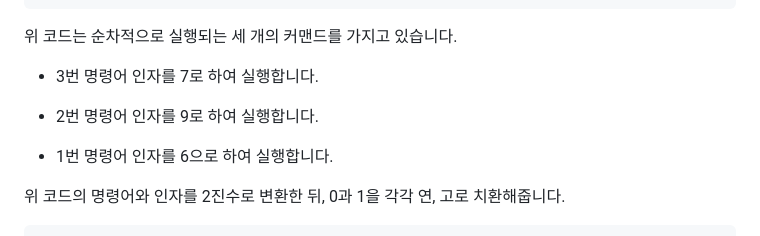
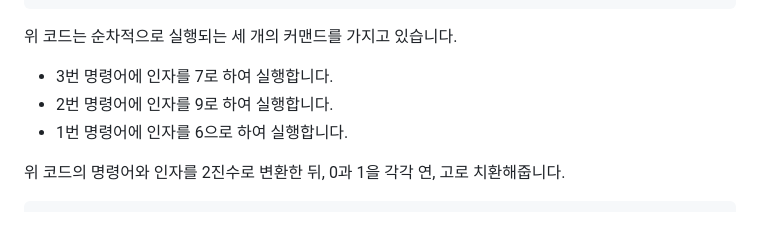
Before and after one commit to rycont/yeongo-logic, a Markdown page: README.md, the part around the change printed below. Rendered like a GitHub page.

Commit message:
docs: update readme for typo

```diff
--- a/README.md
+++ b/README.md
@@ -29,11 +29,9 @@
 
 위 코드는 순차적으로 실행되는 세 개의 커맨드를 가지고 있습니다.
 
--   3번 명령어 인자를 7로 하여 실행합니다.
-
--   2번 명령어 인자를 9로 하여 실행합니다.
-
--   1번 명령어 인자를 6으로 하여 실행합니다.
+-   3번 명령어에 인자를 7로 하여 실행합니다.
+-   2번 명령어에 인자를 9로 하여 실행합니다.
+-   1번 명령어에 인자를 6으로 하여 실행합니다.
 
 위 코드의 명령어와 인자를 2진수로 변환한 뒤, 0과 1을 각각 연, 고로 치환해줍니다.
 
```
Also changed, not shown: other parts of README.md (+2 -6 lines).
